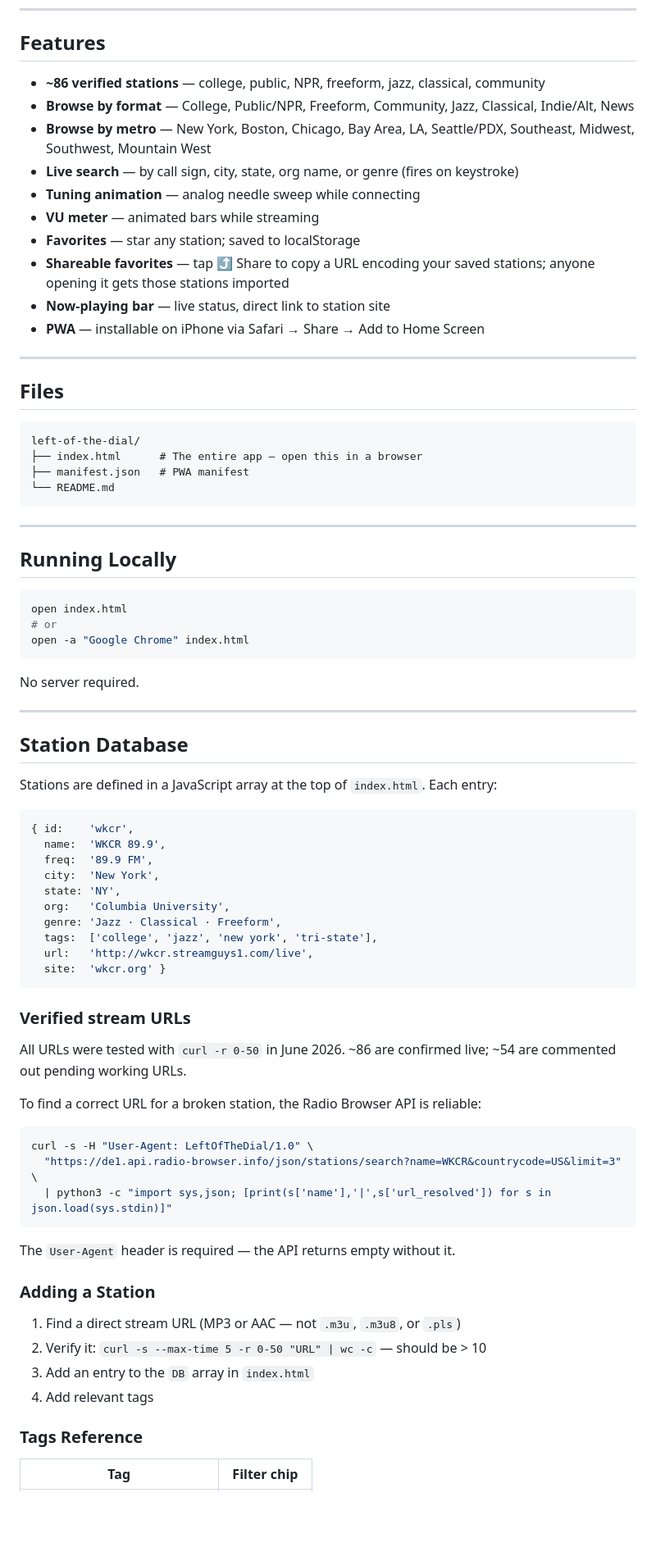
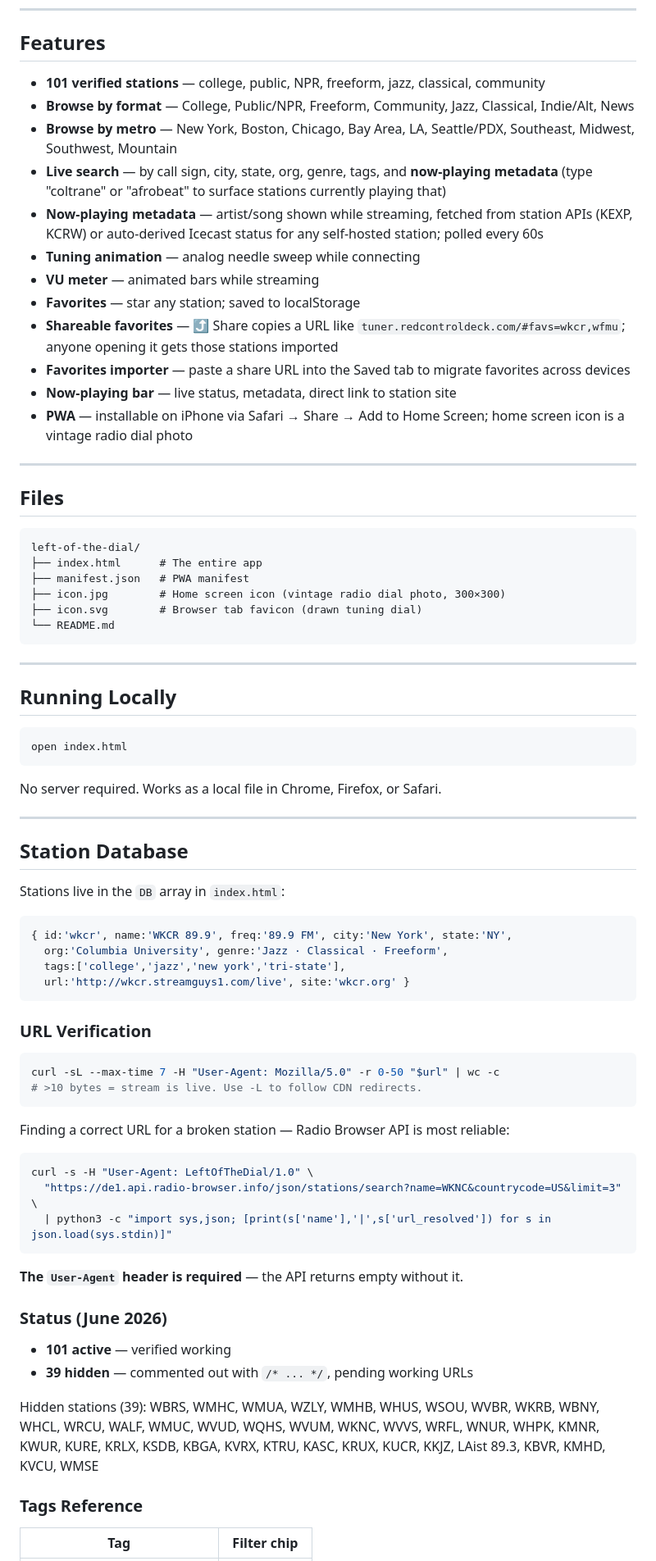
Before and after one commit to mkudlacz/left-of-the-dial, a Markdown page: README.md, the part around one of its changes. Shown at 82% size. Drawn GitHub-style; blank space fills up the shorter version.

Commit message:
Update README: features, station status, metadata docs, backlog
Co-Authored-By: Claude Sonnet 4.6 <noreply@anthropic.com>

````diff
--- a/README.md
+++ b/README.md
@@ -16,16 +16,18 @@ Live at **[tuner.redcontroldeck.com](https://tuner.redcontroldeck.com)**
 
 ## Features
 
-- **~86 verified stations** — college, public, NPR, freeform, jazz, classical, community
+- **101 verified stations** — college, public, NPR, freeform, jazz, classical, community
 - **Browse by format** — College, Public/NPR, Freeform, Community, Jazz, Classical, Indie/Alt, News
-- **Browse by metro** — New York, Boston, Chicago, Bay Area, LA, Seattle/PDX, Southeast, Midwest, Southwest, Mountain West
-- **Live search** — by call sign, city, state, org name, or genre (fires on keystroke)
+- **Browse by metro** — New York, Boston, Chicago, Bay Area, LA, Seattle/PDX, Southeast, Midwest, Southwest, Mountain
+- **Live search** — by call sign, city, state, org, genre, tags, and **now-playing metadata** (type "coltrane" or "afrobeat" to surface stations currently playing that)
+- **Now-playing metadata** — artist/song shown while streaming, fetched from station APIs (KEXP, KCRW) or auto-derived Icecast status for any self-hosted station; polled every 60s
 - **Tuning animation** — analog needle sweep while connecting
 - **VU meter** — animated bars while streaming
 - **Favorites** — star any station; saved to localStorage
-- **Shareable favorites** — tap ⤴ Share to copy a URL encoding your saved stations; anyone opening it gets those stations imported
-- **Now-playing bar** — live status, direct link to station site
-- **PWA** — installable on iPhone via Safari → Share → Add to Home Screen
+- **Shareable favorites** — ⤴ Share copies a URL like `tuner.redcontroldeck.com/#favs=wkcr,wfmu`; anyone opening it gets those stations imported
+- **Favorites importer** — paste a share URL into the Saved tab to migrate favorites across devices
+- **Now-playing bar** — live status, metadata, direct link to station site
+- **PWA** — installable on iPhone via Safari → Share → Add to Home Screen; home screen icon is a vintage radio dial photo
 
 ---
 
@@ -33,8 +35,10 @@ Live at **[tuner.redcontroldeck.com](https://tuner.redcontroldeck.com)**
 
 ```
 left-of-the-dial/
-├── index.html      # The entire app — open this in a browser
+├── index.html      # The entire app
 ├── manifest.json   # PWA manifest
+├── icon.jpg        # Home screen icon (vintage radio dial photo, 300×300)
+├── icon.svg        # Browser tab favicon (drawn tuning dial)
 └── README.md
 ```
 
@@ -44,51 +48,46 @@ left-of-the-dial/
 
 ```bash
 open index.html
-# or
-open -a "Google Chrome" index.html
 ```
 
-No server required.
+No server required. Works as a local file in Chrome, Firefox, or Safari.
 
 ---
 
 ## Station Database
 
-Stations are defined in a JavaScript array at the top of `index.html`. Each entry:
+Stations live in the `DB` array in `index.html`:
 
 ```js
-{ id:    'wkcr',
-  name:  'WKCR 89.9',
-  freq:  '89.9 FM',
-  city:  'New York',
-  state: 'NY',
-  org:   'Columbia University',
-  genre: 'Jazz · Classical · Freeform',
-  tags:  ['college', 'jazz', 'new york', 'tri-state'],
-  url:   'http://wkcr.streamguys1.com/live',
-  site:  'wkcr.org' }
+{ id:'wkcr', name:'WKCR 89.9', freq:'89.9 FM', city:'New York', state:'NY',
+  org:'Columbia University', genre:'Jazz · Classical · Freeform',
+  tags:['college','jazz','new york','tri-state'],
+  url:'http://wkcr.streamguys1.com/live', site:'wkcr.org' }
 ```
 
-### Verified stream URLs
+### URL Verification
 
-All URLs were tested with `curl -r 0-50` in June 2026. ~86 are confirmed live; ~54 are commented out pending working URLs.
+```bash
+curl -sL --max-time 7 -H "User-Agent: Mozilla/5.0" -r 0-50 "$url" | wc -c
+# >10 bytes = stream is live. Use -L to follow CDN redirects.
+```
 
-To find a correct URL for a broken station, the Radio Browser API is reliable:
+Finding a correct URL for a broken station — Radio Browser API is most reliable:
 
 ```bash
 curl -s -H "User-Agent: LeftOfTheDial/1.0" \
-  "https://de1.api.radio-browser.info/json/stations/search?name=WKCR&countrycode=US&limit=3" \
+  "https://de1.api.radio-browser.info/json/stations/search?name=WKNC&countrycode=US&limit=3" \
   | python3 -c "import sys,json; [print(s['name'],'|',s['url_resolved']) for s in json.load(sys.stdin)]"
 ```
 
-The `User-Agent` header is required — the API returns empty without it.
+**The `User-Agent` header is required** — the API returns empty without it.
 
-### Adding a Station
+### Status (June 2026)
 
-1. Find a direct stream URL (MP3 or AAC — not `.m3u`, `.m3u8`, or `.pls`)
-2. Verify it: `curl -s --max-time 5 -r 0-50 "URL" | wc -c` — should be > 10
-3. Add an entry to the `DB` array in `index.html`
-4. Add relevant tags
+- **101 active** — verified working
+- **39 hidden** — commented out with `/* ... */`, pending working URLs
+
+Hidden stations (39): WBRS, WMHC, WMUA, WZLY, WMHB, WHUS, WSOU, WVBR, WKRB, WBNY, WHCL, WRCU, WALF, WMUC, WVUD, WQHS, WVUM, WKNC, WVVS, WRFL, WNUR, WHPK, KMNR, KWUR, KURE, KRLX, KSDB, KBGA, KVRX, KTRU, KASC, KRUX, KUCR, KKJZ, LAist 89.3, KBVR, KMHD, KVCU, WMSE
 
 ### Tags Reference
 
````
Also changed, not shown: other parts of README.md (+43 -8 lines).
